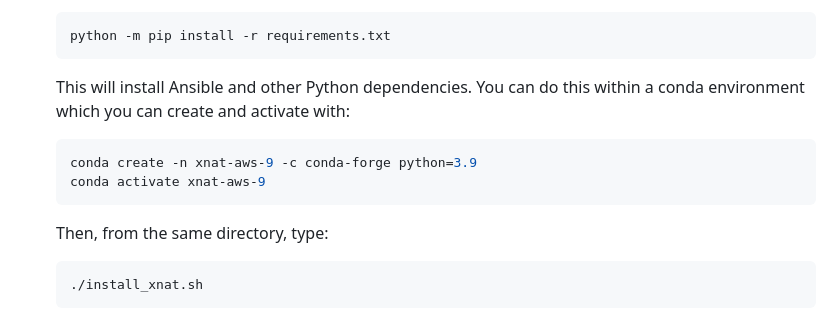
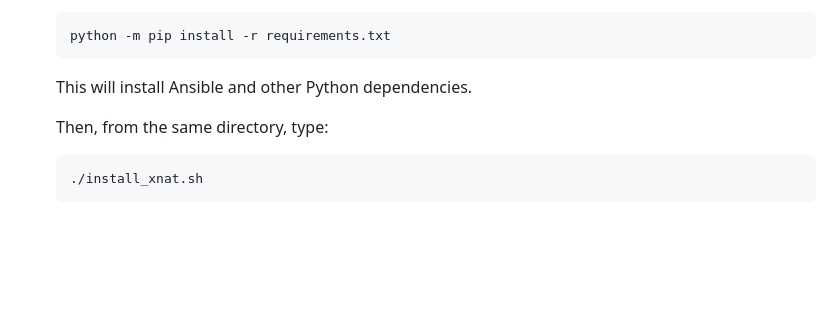
Before and after one commit to UCL-MIRSG/xnat-aws, a Markdown page: README.md, the part around the change. Drawn GitHub-style; blank space fills up the shorter version.

Commit message:
Removed conda instructions

````diff
--- a/README.md
+++ b/README.md
@@ -83,13 +83,7 @@ See [more details about AppStream in provision README.](provision/README.md)
     python -m pip install -r requirements.txt
     ```
 
-    This will install Ansible and other Python dependencies. You can do this within a conda environment which you can create and activate with:
-
-    ```bash
-    conda create -n xnat-aws-9 -c conda-forge python=3.9
-    conda activate xnat-aws-9
-    ```
-
+    This will install Ansible and other Python dependencies.
 
     Then, from the same directory, type:
 
````
